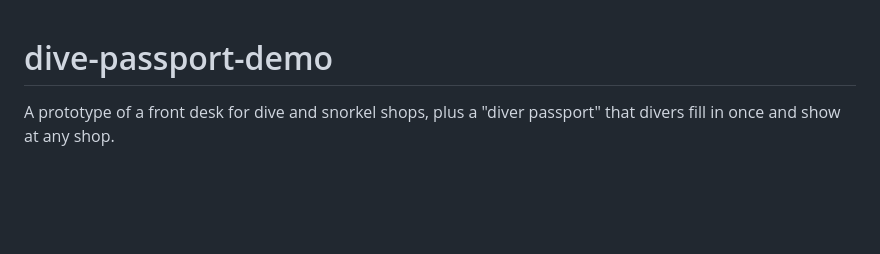
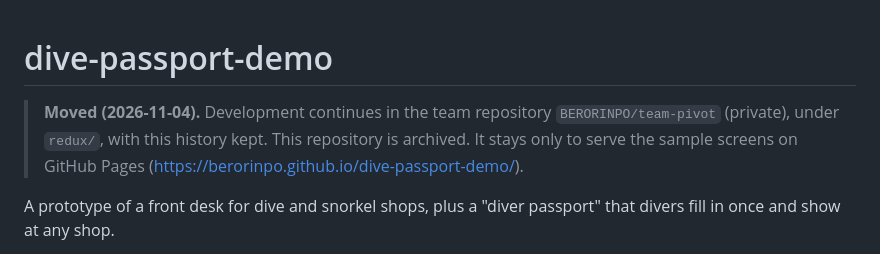
Before and after one commit to BERORINPO/dive-passport-demo, a Markdown page: README.md, the part around the change. Drawn GitHub-style; blank space fills up the shorter version.

Commit message:
docs: note that development moved to team-pivot/redux
Co-Authored-By: Claude Opus 5.5 <noreply@anthropic.com>

```diff
--- a/README.md
+++ b/README.md
@@ -1,4 +1,6 @@
 # dive-passport-demo
+
+> **Moved (2026-11-04).** Development continues in the team repository `BERORINPO/team-pivot` (private), under `redux/`, with this history kept. This repository is archived. It stays only to serve the sample screens on GitHub Pages (https://berorinpo.github.io/dive-passport-demo/).
 
 A prototype of a front desk for dive and snorkel shops, plus a "diver passport" that divers fill in once and show at any shop.
 
```
